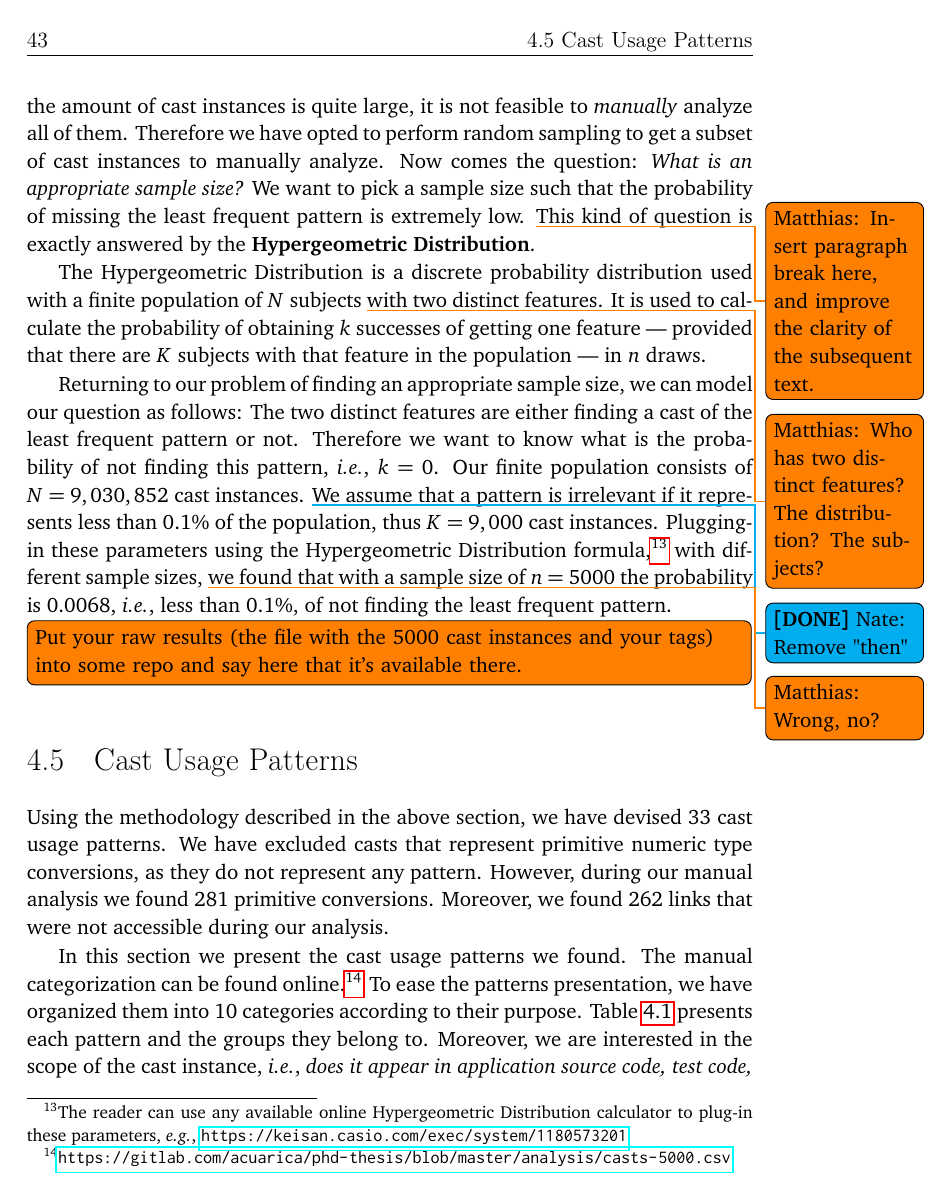
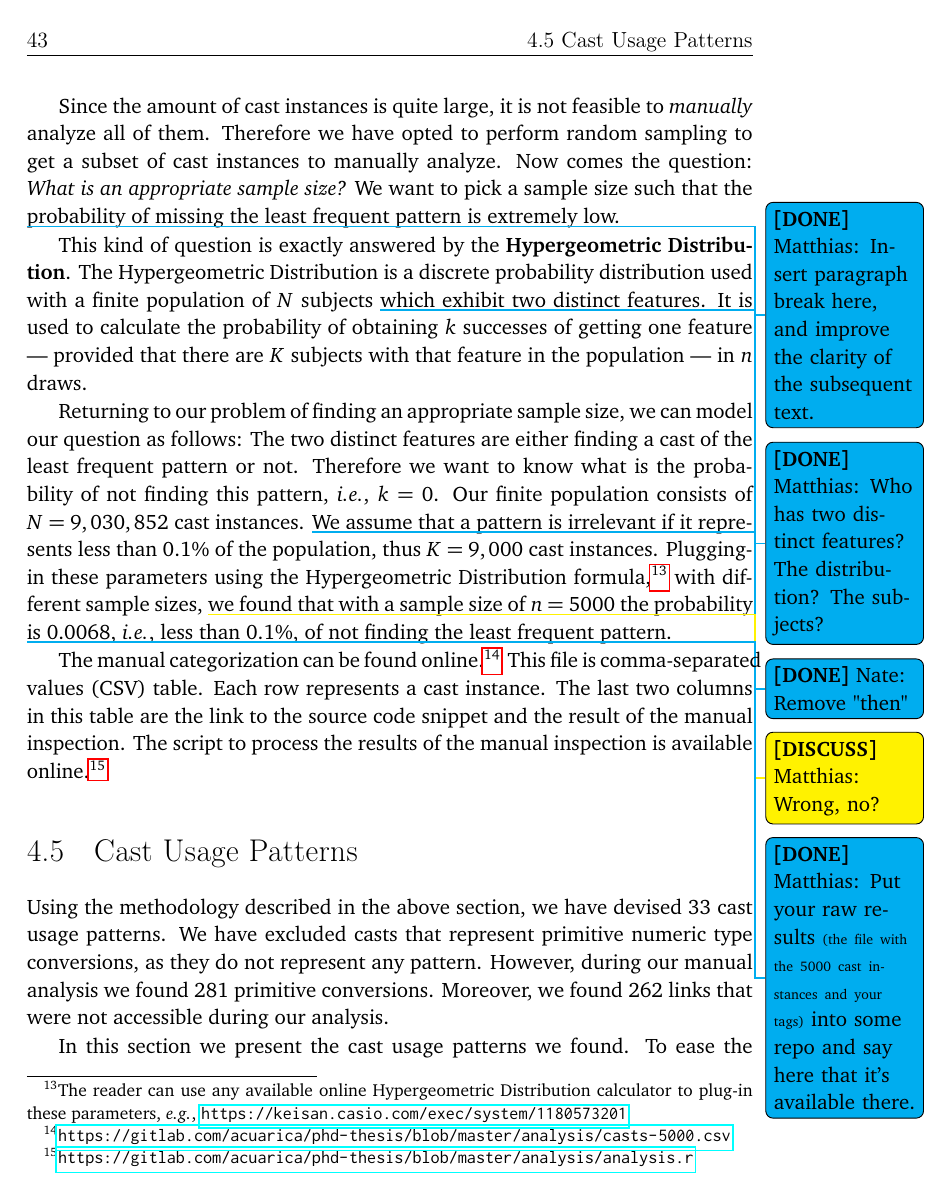
Before and after one commit to acuarica/phd-thesis, a LaTeX thesis (phd-thesis.tex, which reads chapters/casts/sec-casts-methodology.tex, prelude.tex): page 63 of 150. Compiled offline with pdfLaTeX.

Commit message:
Some TODOs.

```diff
--- a/chapters/casts/sec-casts-methodology.tex
+++ b/chapters/casts/sec-casts-methodology.tex
@@ -41,12 +42,15 @@ Since the amount of cast instances is quite large, it is not feasible to \emph{m
 Therefore we have opted to perform random sampling to get a subset of cast instances to manually analyze.
 Now comes the question: \emph{What is an appropriate sample size?}
 We want to pick a sample size such that the probability of missing the least frequent pattern is extremely low.
-\todo{Matthias: Insert paragraph break here, and improve the clarity of the subsequent text.}
+
+\done{Matthias: Insert paragraph break here, and improve the clarity of the subsequent text.}
+%
 This kind of question is exactly answered by the \textbf{Hypergeometric Distribution}.
-
 The Hypergeometric Distribution is a discrete probability distribution used with a finite population of $N$ subjects
-\todo{Matthias: Who has two distinct features? The distribution? The subjects?}
-with two distinct features.
+%
+\done{Matthias: Who has two distinct features? The distribution? The subjects?}
+%
+which exhibit two distinct features.
 It is used to calculate the probability of obtaining $k$ successes of getting one feature --- provided that there are $K$ subjects with that feature in the population --- in $n$ draws.
 
 Returning to our problem of finding an appropriate sample size, we can model our question as follows:
@@ -60,11 +64,22 @@ We assume that a pattern is irrelevant if it represents less than $0.1\%$ of the
 Plugging-in these parameters using the Hypergeometric Distribution formula,%
 \footnote{The reader can use any available online Hypergeometric Distribution calculator to plug-in these parameters, \eg, \url{https://keisan.casio.com/exec/system/1180573201}}
 with different sample sizes,
-\todo{Matthias: Wrong, no?}
+%
+\discuss{Matthias: Wrong, no?}
+%
 we found that with a sample size of $n = 5000$ the probability is $0.0068$,
 \ie, less than $0.1 \%$, of not finding the least frequent pattern.
 
-\todo[inline]{Put your raw results (the file with the 5000 cast instances and your tags) into some repo and say here that it's available there.}
+\done{Matthias: Put your raw results {\scriptsize (the file with the 5000 cast instances and your tags)} into some repo and say here that it's available there.}
+%
+The manual categorization can be found online.%
+\footnote{\url{https://gitlab.com/acuarica/phd-thesis/blob/master/analysis/casts-5000.csv}}
+This file is comma-separated values (CSV) table.
+Each row represents a cast instance.
+The last two columns in this table are the link to the source code snippet and the result of the manual inspection.
+The script to process the results of the manual inspection is available online.%
+\footnote{\url{https://gitlab.com/acuarica/phd-thesis/blob/master/analysis/analysis.r}}
+
 
 % \subsection*{Why do we not use \ql{} to find cast patterns?}
 
--- a/prelude.tex
+++ b/prelude.tex
@@ -9,6 +9,7 @@
 \end{mdframed}
 }
 
+\newcommand{\discuss}[1]{\todo[color=yellow]{\textbf{[DISCUSS]} #1}}
 \newcommand{\done}[1]{\todo[color=cyan]{\textbf{[DONE]} #1}}
 
 \newcommand{\rquestion}[1]{\hlbox{#1}{yellow}{Research Question}}
```
Also changed, not shown: chapters/casts/sec-casts-patterns.tex (+0 -2 lines), chapters/casts/sec-casts-stats.tex (+1 -1 lines), chapters/casts/sec-casts-methodology.tex (9 more changed lines).
